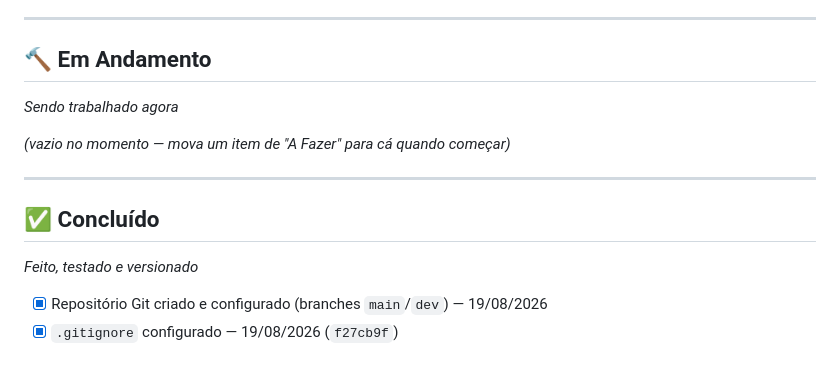
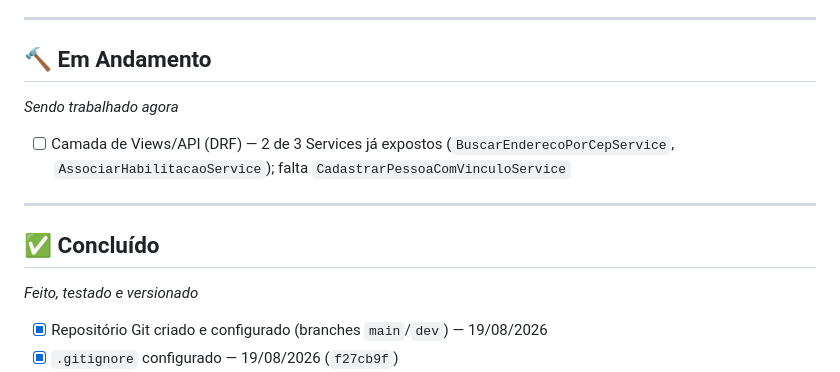
Before and after one commit to AssumFeres/gestao-escolar, a Markdown page: docs/00 - KANBAN.md, the part around one of its changes. Drawn GitHub-style.

```diff
--- a/docs/00 - KANBAN.md
+++ b/docs/00 - KANBAN.md
@@ -38,16 +36,14 @@ _Já decidido que entra neste PI, ainda não iniciado_
 ---
 
 ## 🔨 Em Andamento
+*Sendo trabalhado agora*
 
-_Sendo trabalhado agora_
-
-_(vazio no momento — mova um item de "A Fazer" para cá quando começar)_
+- [ ] Camada de Views/API (DRF) — 2 de 3 Services já expostos (`BuscarEnderecoPorCepService`, `AssociarHabilitacaoService`); falta `CadastrarPessoaComVinculoService`
 
 ---
 
 ## ✅ Concluído
-
-_Feito, testado e versionado_
+*Feito, testado e versionado*
 
 - [x] Repositório Git criado e configurado (branches `main`/`dev`) — 19/08/2026
 - [x] `.gitignore` configurado — 19/08/2026 (`f27cb9f`)
```
Also changed, not shown: other parts of docs/00 - KANBAN.md (+18 -16 lines), docs/03 - ANDAMENTO_DO_PROJETO.md (added, +98 -0 lines).
